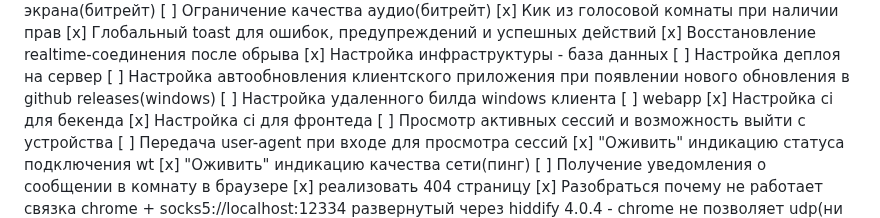
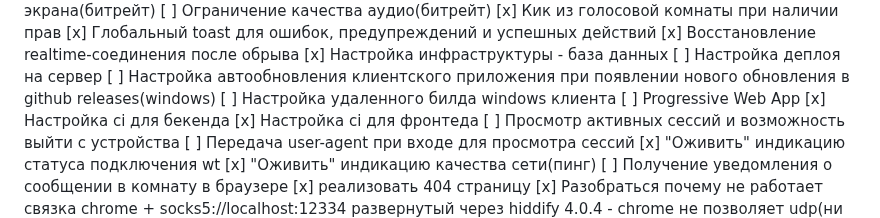
Before and after one commit to loject/cheenhub, a Markdown page: todo.md, the part around the change. Drawn GitHub-style.

```diff
--- a/todo.md
+++ b/todo.md
@@ -83,7 +83,7 @@
 [ ] Настройка деплоя на сервер
 [ ] Настройка автообновления клиентского приложения при появлении нового обновления в github releases(windows)
 [ ] Настройка удаленного билда windows клиента
-[ ] webapp
+[ ] Progressive Web App
 [x] Настройка ci для бекенда
 [x] Настройка ci для фронтеда
 [ ] Просмотр активных сессий и возможность выйти с устройства
```
Also changed, not shown: AGENTS.md (+2 -1 lines).
